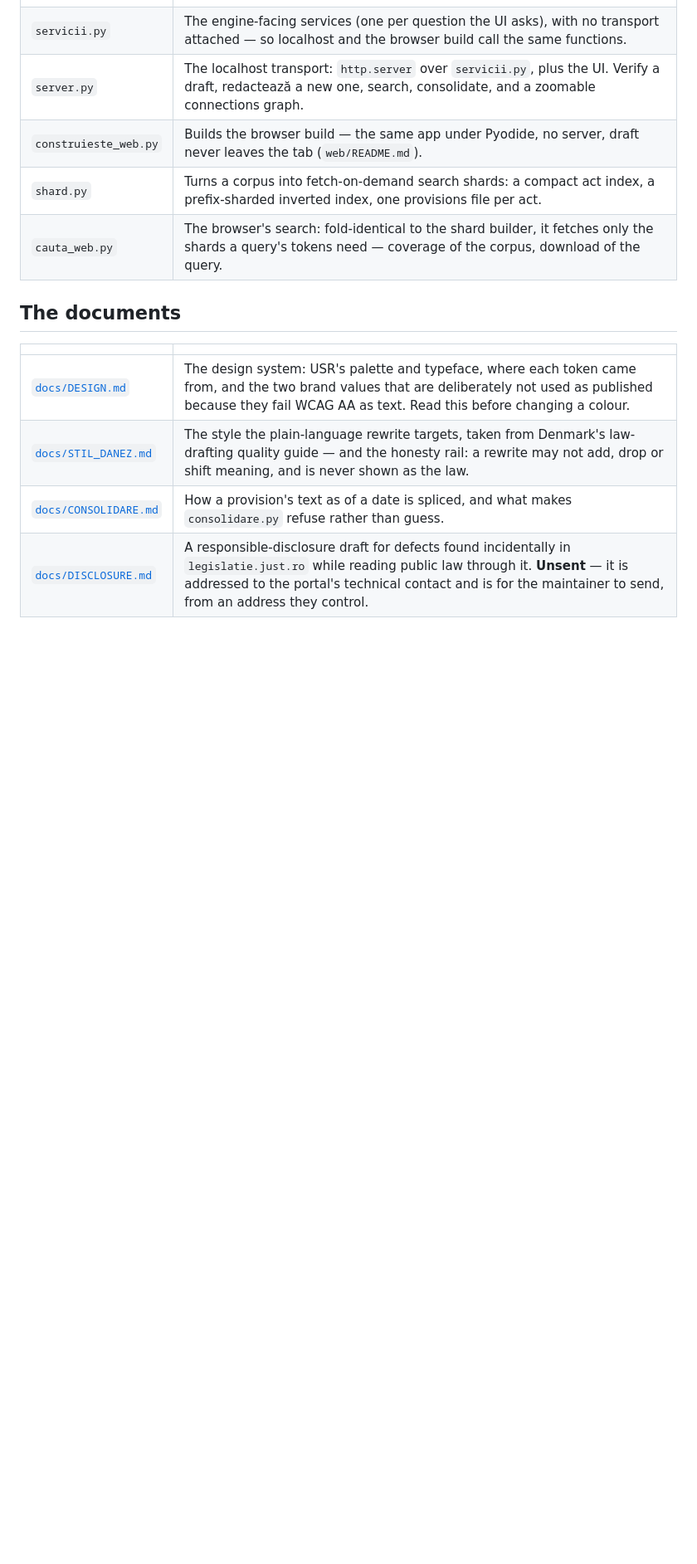
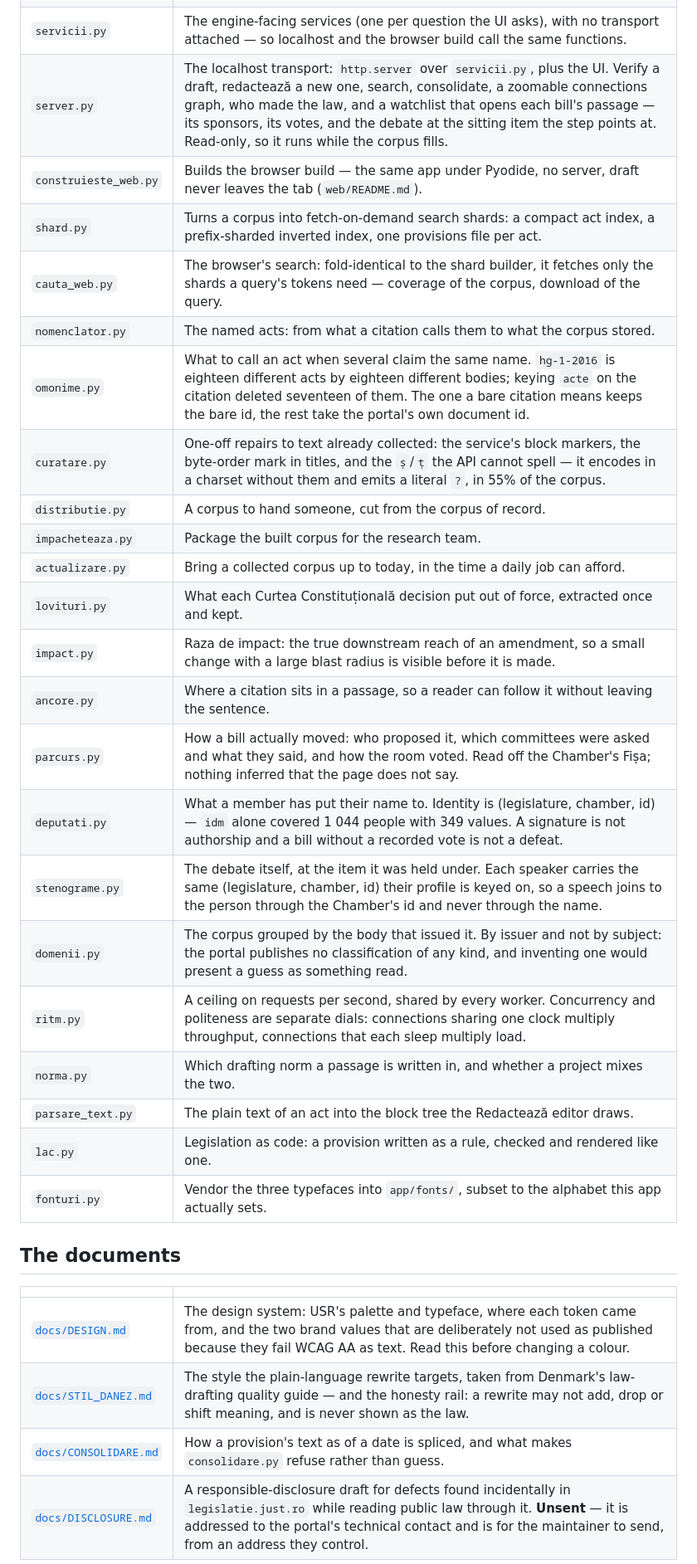
Before and after one commit to CristianNichifor/legislativ, a Markdown page: README.md, the part around one of its changes. Shown at 83% size. Rendered like a GitHub page; blank space fills up the shorter version.

```diff
--- a/README.md
+++ b/README.md
@@ -399,10 +422,28 @@ endpoint and a recorded fixture are the same shape.
 | `delta.py` | The increment an offline copy needs: acts written since its stated position, with their provisions, relations, strikes and graph edges. A day's law is a couple of megabytes against a 742 MB release. Replaces act by act, never deletes, and applying twice changes nothing. |
 | `surse.py` | The portal's own document pages, fetched once and kept, so the article tree is read from `S_ART`/`S_ALN`/`S_LIT` instead of from flattened text. Asked-for-once, like every other pass. |
 | `servicii.py` | The engine-facing services (one per question the UI asks), with no transport attached — so localhost and the browser build call the same functions. |
-| `server.py` | The localhost transport: `http.server` over `servicii.py`, plus the UI. Verify a draft, redactează a new one, search, consolidate, and a zoomable connections graph. |
+| `server.py` | The localhost transport: `http.server` over `servicii.py`, plus the UI. Verify a draft, redactează a new one, search, consolidate, a zoomable connections graph, who made the law, and a watchlist that opens each bill's passage — its sponsors, its votes, and the debate at the sitting item the step points at. Read-only, so it runs while the corpus fills. |
 | `construieste_web.py` | Builds the browser build — the same app under Pyodide, no server, draft never leaves the tab (`web/README.md`). |
 | `shard.py` | Turns a corpus into fetch-on-demand search shards: a compact act index, a prefix-sharded inverted index, one provisions file per act. |
 | `cauta_web.py` | The browser's search: fold-identical to the shard builder, it fetches only the shards a query's tokens need — coverage of the corpus, download of the query. |
+| `nomenclator.py` | The named acts: from what a citation calls them to what the corpus stored. |
+| `omonime.py` | What to call an act when several claim the same name. `hg-1-2016` is eighteen different acts by eighteen different bodies; keying `acte` on the citation deleted seventeen of them. The one a bare citation means keeps the bare id, the rest take the portal's own document id. |
+| `curatare.py` | One-off repairs to text already collected: the service's block markers, the byte-order mark in titles, and the `ș`/`ț` the API cannot spell — it encodes in a charset without them and emits a literal `?`, in 55% of the corpus. |
+| `distributie.py` | A corpus to hand someone, cut from the corpus of record. |
+| `impacheteaza.py` | Package the built corpus for the research team. |
+| `actualizare.py` | Bring a collected corpus up to today, in the time a daily job can afford. |
+| `lovituri.py` | What each Curtea Constituțională decision put out of force, extracted once and kept. |
+| `impact.py` | Raza de impact: the true downstream reach of an amendment, so a small change with a large blast radius is visible before it is made. |
+| `ancore.py` | Where a citation sits in a passage, so a reader can follow it without leaving the sentence. |
+| `parcurs.py` | How a bill actually moved: who proposed it, which committees were asked and what they said, and how the room voted. Read off the Chamber's Fișa; nothing inferred that the page does not say. |
+| `deputati.py` | What a member has put their name to. Identity is (legislature, chamber, id) — `idm` alone covered 1 044 people with 349 values. A signature is not authorship and a bill without a recorded vote is not a defeat. |
+| `stenograme.py` | The debate itself, at the item it was held under. Each speaker carries the same (legislature, chamber, id) their profile is keyed on, so a speech joins to the person through the Chamber's id and never through the name. |
+| `domenii.py` | The corpus grouped by the body that issued it. By issuer and not by subject: the portal publishes no classification of any kind, and inventing one would present a guess as something read. |
+| `ritm.py` | A ceiling on requests per second, shared by every worker. Concurrency and politeness are separate dials: connections sharing one clock multiply throughput, connections that each sleep multiply load. |
+| `norma.py` | Which drafting norm a passage is written in, and whether a project mixes the two. |
+| `parsare_text.py` | The plain text of an act into the block tree the Redactează editor draws. |
+| `lac.py` | Legislation as code: a provision written as a rule, checked and rendered like one. |
+| `fonturi.py` | Vendor the three typefaces into `app/fonts/`, subset to the alphabet this app actually sets. |
 
 ## The documents
 
```
Also changed, not shown: other parts of README.md (+26 -3 lines).
